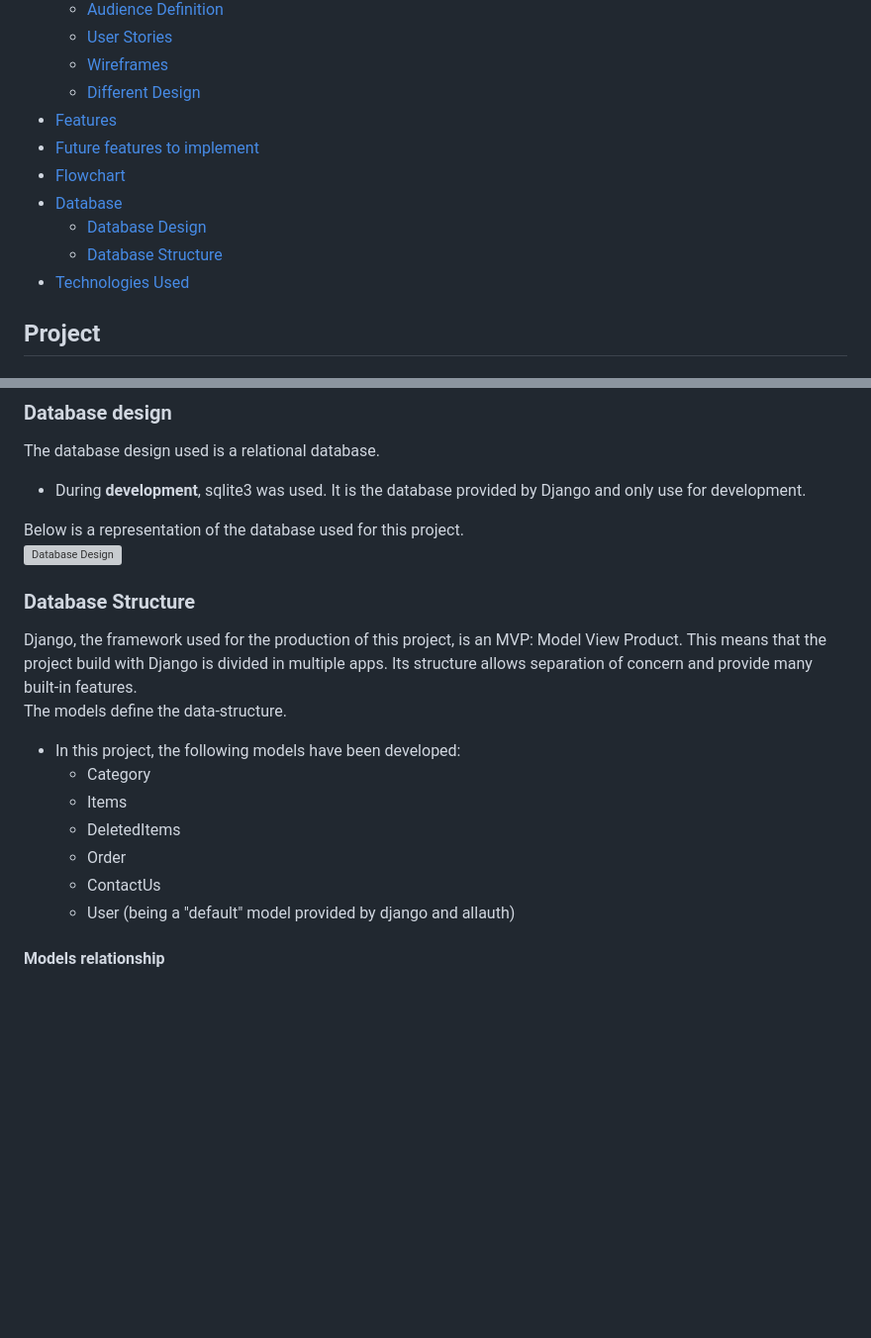
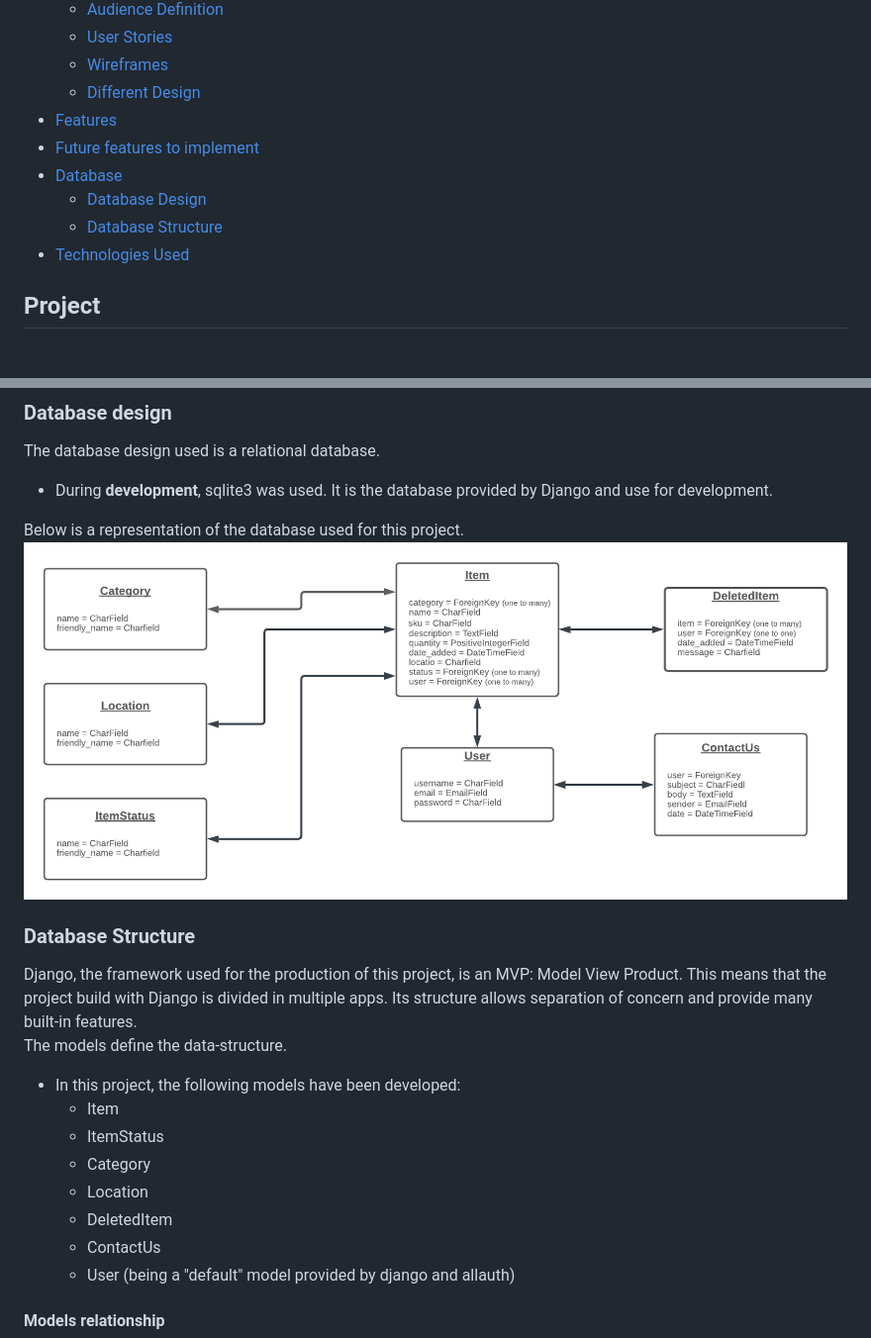
Before and after one commit to Tom-Nagy/logi-track-shopify-challenge, a Markdown page: README.md, 2 parts joined by grey strips. Shown: that part at 99% size. Drawn GitHub-style; pictures changed too: documentation/data-design/database-design.png (added); blank space fills up the shorter version; grey boxes are pictures that could not be loaded.

Commit message:
Add database design

```diff
--- a/README.md
+++ b/README.md
@@ -16,12 +16,10 @@ Visit the live Website : **[Logitrack :arrow_right:](https://XXXXXXXXX)**
   * [Different Design](#Different-Design)
 * [Features](#Features)
 * [Future features to implement](#Future-features-to-implement)
-* [Flowchart](#Flowchart)
 * [Database](#Database)
   * [Database Design](#Database-Design)
   * [Database Structure](#Database-Structure)
 * [Technologies Used](#Technologies-Used)
-
 
 ## Project
 
@@ -161,7 +155,7 @@ For the full version:
 
 The database design used is a relational database.
 
-* During **development**, sqlite3 was used. It is the database provided by Django and only use for development.
+* During **development**, sqlite3 was used. It is the database provided by Django and use for development.
 
 Below is a representation of the database used for this project.
 ![Database Design](documentation/data-design/database-design.png)
@@ -172,10 +166,11 @@ Django, the framework used for the production of this project, is an MVP: Model
 The models define the data-structure.
 
 * In this project, the following models have been developed:
+  * Item
+  * ItemStatus
   * Category
-  * Items
-  * DeletedItems
-  * Order
+  * Location
+  * DeletedItem
   * ContactUs
   * User (being a "default" model provided by django and allauth)
 
```
Also changed, not shown: other parts of README.md (+0 -4 lines).
